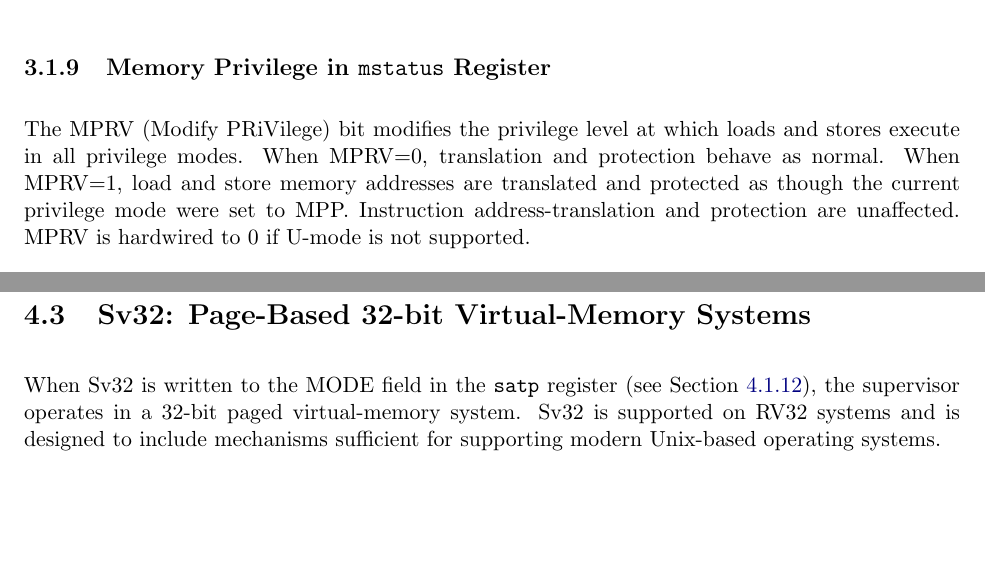
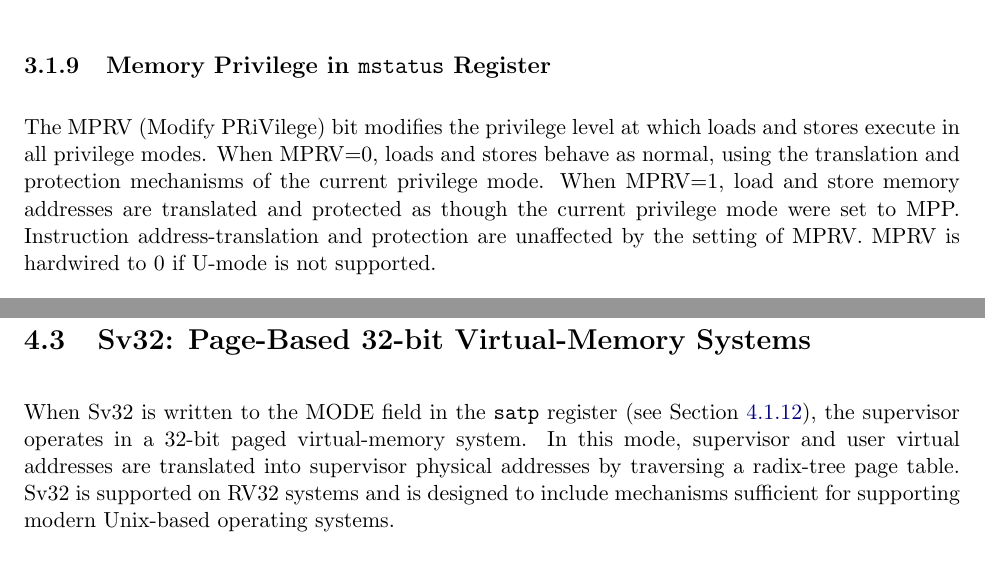
Before and after one commit to riscv/riscv-isa-manual, a LaTeX thesis (src/riscv-privileged.tex, which reads src/machine.tex, src/supervisor.tex): two parts of pages 35 and 76 of 113, joined at a grey line, cut so that both start at the same text, the shorter picture padded with empty space. Compiled offline with pdfLaTeX.

Commit message:
Misc. address translation clarifications
Courtesy @gameboo in #205

```diff
--- a/src/machine.tex
+++ b/src/machine.tex
@@ -638,13 +638,13 @@ widest supported width not wider than the new MXLEN.
 
 \subsection{Memory Privilege in {\tt mstatus} Register}
 
-The MPRV (Modify PRiVilege) bit modifies the privilege level at which
-loads and stores execute in all privilege modes.  When MPRV=0,
-translation and protection behave as normal.  When MPRV=1, load and
-store memory addresses are translated and protected as though the
-current privilege mode were set to MPP.  Instruction
-address-translation and protection are unaffected.  MPRV is hardwired
-to 0 if U-mode is not supported.
+The MPRV (Modify PRiVilege) bit modifies the privilege level at which loads
+and stores execute in all privilege modes.  When MPRV=0, loads and stores
+behave as normal, using the translation and protection mechanisms of the
+current privilege mode.  When MPRV=1, load and store memory addresses are
+translated and protected as though the current privilege mode were set to MPP.
+Instruction address-translation and protection are unaffected by the setting
+of MPRV.  MPRV is hardwired to 0 if U-mode is not supported.
 
 The MXR (Make eXecutable Readable) bit modifies the privilege with which loads
 access virtual memory.  When MXR=0, only loads from pages marked readable (R=1
--- a/src/supervisor.tex
+++ b/src/supervisor.tex
@@ -986,11 +986,12 @@ the ASID value in {\em rs2} and always perform a global fence.
 \section{Sv32: Page-Based 32-bit Virtual-Memory Systems}
 \label{sec:sv32}
 
-When Sv32 is written to the MODE field in the {\tt satp} register
-(see Section~\ref{sec:satp}),
-the supervisor operates in a 32-bit paged virtual-memory system.  Sv32
-is supported on RV32 systems and is designed to include mechanisms
-sufficient for supporting modern Unix-based operating systems.
+When Sv32 is written to the MODE field in the {\tt satp} register (see
+Section~\ref{sec:satp}), the supervisor operates in a 32-bit paged
+virtual-memory system.  In this mode, supervisor and user virtual addresses
+are translated into supervisor physical addresses by traversing a radix-tree
+page table.  Sv32 is supported on RV32 systems and is designed to include
+mechanisms sufficient for supporting modern Unix-based operating systems.
 
 \begin{commentary}
 The initial RISC-V paged virtual-memory architectures have been
```
Also changed, not shown: src/priv-csrs.tex (+1 -1 lines), src/priv-intro.tex (+5 -5 lines), src/supervisor.tex (6 more changed lines).
